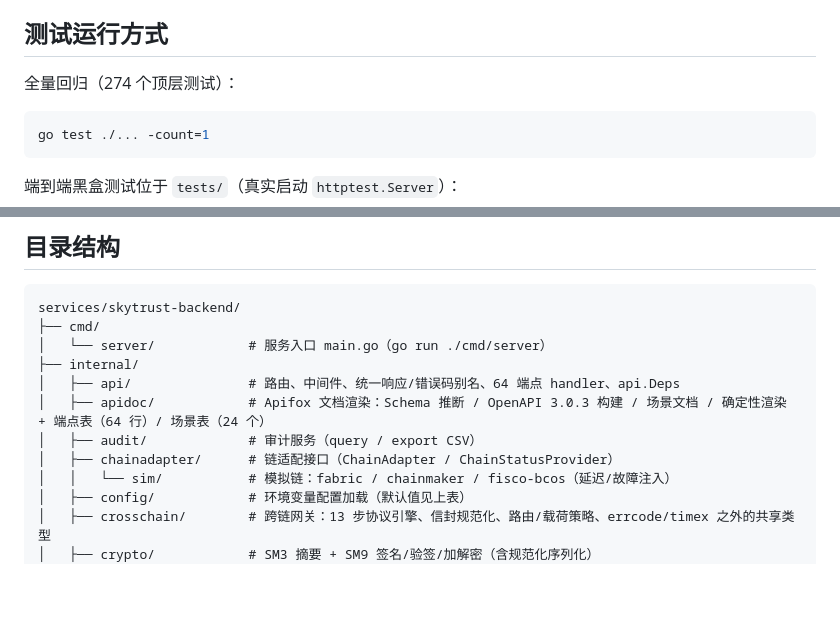
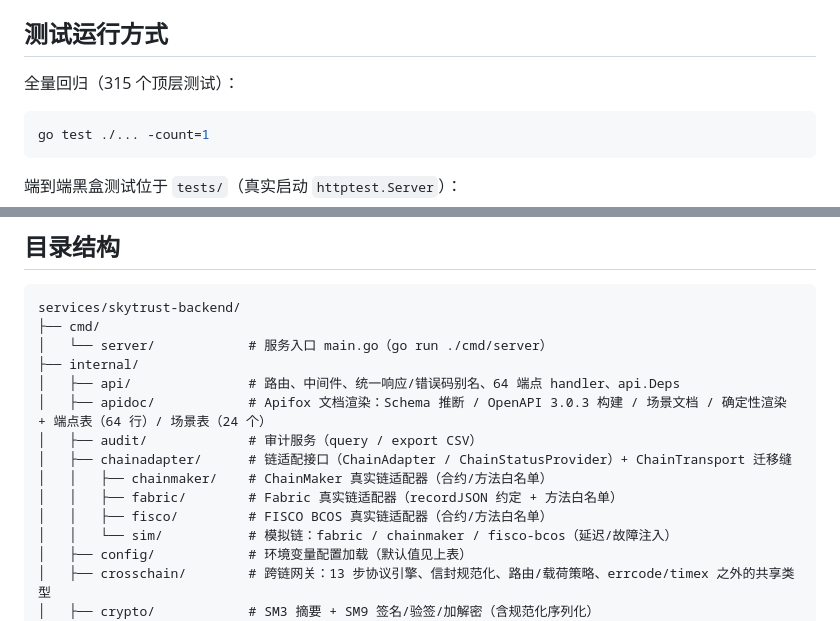
Before and after one commit to hegroundnut/skytrust-uav-supervision, a Markdown page: services/skytrust-backend/README.md, 2 parts joined by grey strips. Drawn GitHub-style; blank space fills up the shorter version.

Commit message:
docs: README 收口 fix — test count 315 + chainadapter tree (Task 22 review)

````diff
--- a/services/skytrust-backend/README.md
+++ b/services/skytrust-backend/README.md
@@ -402,7 +402,7 @@ cd services/skytrust-backend && go run ./cmd/server
 
 ## 测试运行方式
 
-全量回归（274 个顶层测试）：
+全量回归（315 个顶层测试）：
 
 ```bash
 go test ./... -count=1
@@ -429,7 +429,10 @@ services/skytrust-backend/
 │   ├── api/               # 路由、中间件、统一响应/错误码别名、64 端点 handler、api.Deps
 │   ├── apidoc/            # Apifox 文档渲染：Schema 推断 / OpenAPI 3.0.3 构建 / 场景文档 / 确定性渲染 + 端点表（64 行）/ 场景表（24 个）
 │   ├── audit/             # 审计服务（query / export CSV）
-│   ├── chainadapter/      # 链适配接口（ChainAdapter / ChainStatusProvider）
+│   ├── chainadapter/      # 链适配接口（ChainAdapter / ChainStatusProvider）+ ChainTransport 迁移缝
+│   │   ├── chainmaker/    # ChainMaker 真实链适配器（合约/方法白名单）
+│   │   ├── fabric/        # Fabric 真实链适配器（recordJSON 约定 + 方法白名单）
+│   │   ├── fisco/         # FISCO BCOS 真实链适配器（合约/方法白名单）
 │   │   └── sim/           # 模拟链：fabric / chainmaker / fisco-bcos（延迟/故障注入）
 │   ├── config/            # 环境变量配置加载（默认值见上表）
 │   ├── crosschain/        # 跨链网关：13 步协议引擎、信封规范化、路由/载荷策略、errcode/timex 之外的共享类型
````
